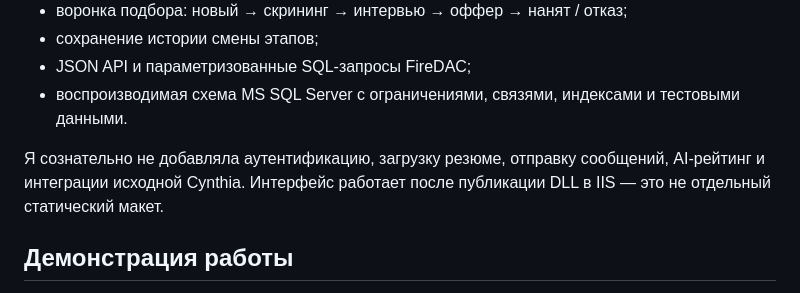
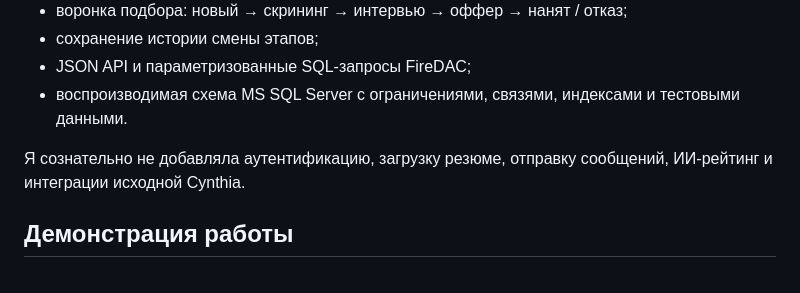
Before and after one commit to DerfingTest/Case4, a Markdown page: case-4-cynthia-mini/README.md, the part around the change. Drawn GitHub-style.

Commit message:
Уточнить описание четвёртого кейса

```diff
--- a/case-4-cynthia-mini/README.md
+++ b/case-4-cynthia-mini/README.md
@@ -13,7 +13,7 @@
 - JSON API и параметризованные SQL-запросы FireDAC;
 - воспроизводимая схема MS SQL Server с ограничениями, связями, индексами и тестовыми данными.
 
-Я сознательно не добавляла аутентификацию, загрузку резюме, отправку сообщений, AI-рейтинг и интеграции исходной Cynthia. Интерфейс работает после публикации DLL в IIS — это не отдельный статический макет.
+Я сознательно не добавляла аутентификацию, загрузку резюме, отправку сообщений, ИИ-рейтинг и интеграции исходной Cynthia.
 
 ## Демонстрация работы
 
```
